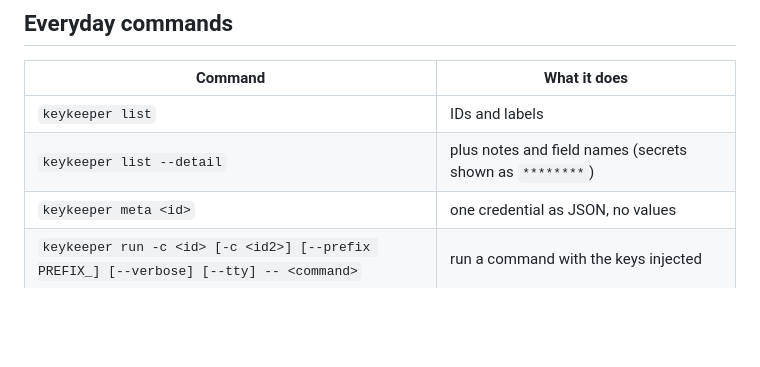
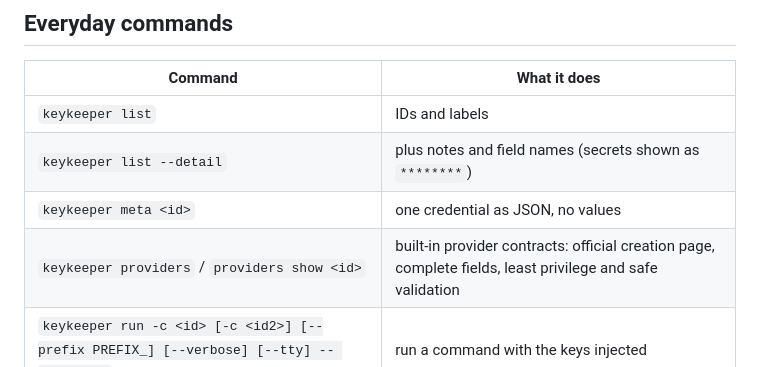
Before and after one commit to IvyYang1999/KeyKeeper, a Markdown page: README.md, the part around the change. Rendered like a GitHub page; blank space fills up the shorter version.

```diff
--- a/README.md
+++ b/README.md
@@ -124,6 +124,7 @@ The moat is the fourth row. Token-based tools hand out a reusable secret that an
 | `keykeeper list` | IDs and labels |
 | `keykeeper list --detail` | plus notes and field names (secrets shown as `********`) |
 | `keykeeper meta <id>` | one credential as JSON, no values |
+| `keykeeper providers` / `providers show <id>` | built-in provider contracts: official creation page, complete fields, least privilege and safe validation |
 | `keykeeper run -c <id> [-c <id2>] [--prefix PREFIX_] [--verbose] [--tty] -- <command>` | run a command with the keys injected |
 | `keykeeper status` | is the app reachable (it starts on demand anyway) |
 | `keykeeper grants list` / `grants revoke <id>` | approvals: which callers may use which keys or logins, for how long |
```
Also changed, not shown: skill/keykeeper.md (+33 -8 lines).
